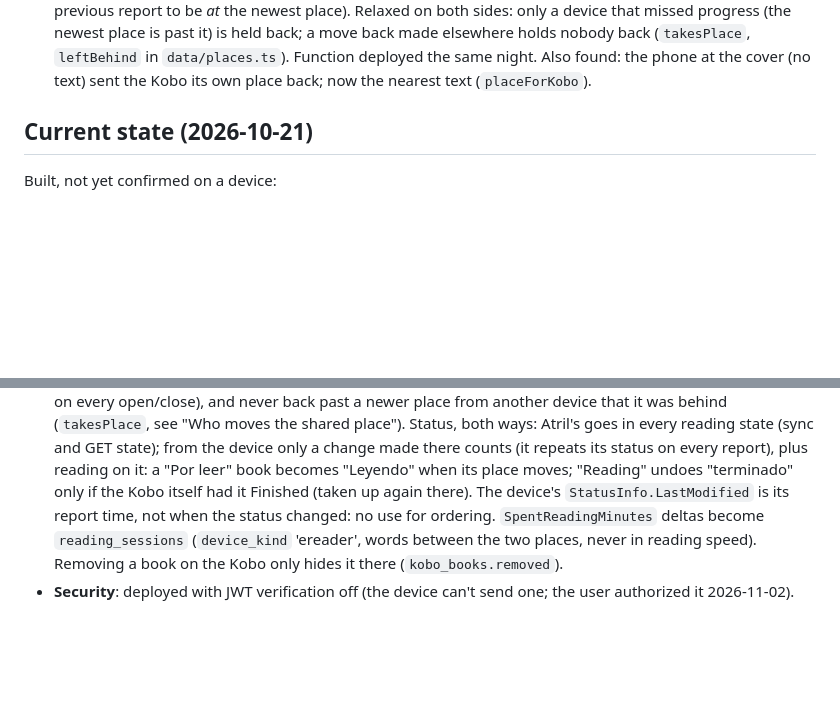
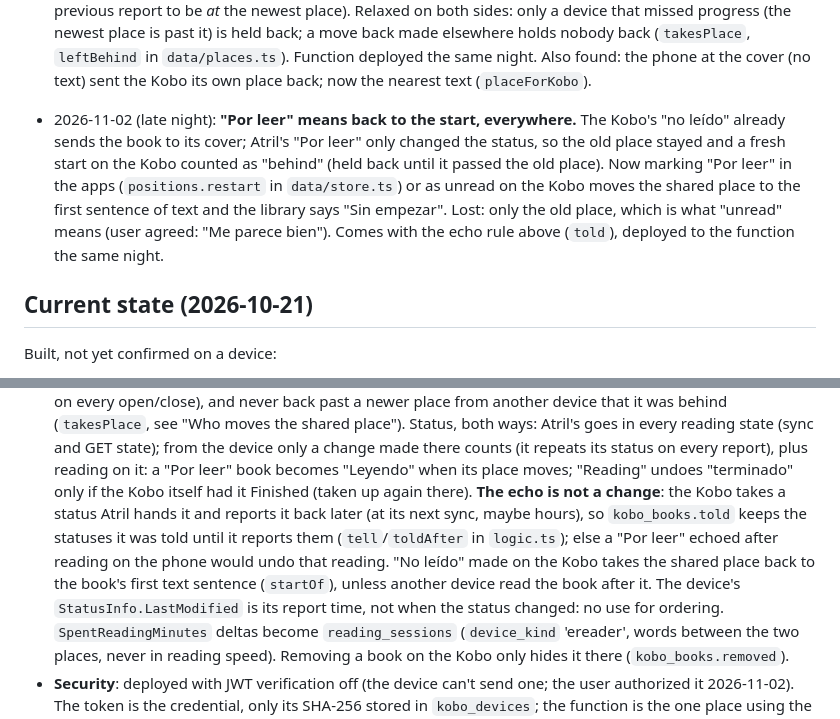
Before and after one commit to juanmaacontreras/ebook-reader, a Markdown page: CLAUDE.md, 2 parts joined by grey strips. GitHub-like rendering; blank space fills up the shorter version.

Commit message:
Document the Kobo status echo and "Por leer" = back to the start
Co-Authored-By: Claude Opus 5.5 <noreply@anthropic.com>

```diff
--- a/CLAUDE.md
+++ b/CLAUDE.md
@@ -543,6 +543,15 @@ screens and bottom sheets on phones. The reading surface has its own themes
   `leftBehind` in `data/places.ts`). Function deployed the same night.
   Also found: the phone at the cover (no text) sent the Kobo its own place
   back; now the nearest text (`placeForKobo`).
+- 2026-11-02 (late night): **"Por leer" means back to the start, everywhere.**
+  The Kobo's "no leído" already sends the book to its cover; Atril's "Por leer"
+  only changed the status, so the old place stayed and a fresh start on the
+  Kobo counted as "behind" (held back until it passed the old place). Now
+  marking "Por leer" in the apps (`positions.restart` in `data/store.ts`) or as
+  unread on the Kobo moves the shared place to the first sentence of text and
+  the library says "Sin empezar". Lost: only the old place, which is what
+  "unread" means (user agreed: "Me parece bien"). Comes with the echo rule
+  above (`told`), deployed to the function the same night.
 
 ## Current state (2026-10-21)
 
@@ -659,7 +668,13 @@ allow-list entry.
   device only a change made there counts (it repeats its status on every
   report), plus reading on it: a "Por leer" book becomes "Leyendo" when its
   place moves; "Reading" undoes "terminado" only if the Kobo itself had it
-  Finished (taken up again there). The device's `StatusInfo.LastModified` is
+  Finished (taken up again there). **The echo is not a change**: the Kobo takes
+  a status Atril hands it and reports it back later (at its next sync, maybe
+  hours), so `kobo_books.told` keeps the statuses it was told until it reports
+  them (`tell`/`toldAfter` in `logic.ts`); else a "Por leer" echoed after reading
+  on the phone would undo that reading. "No leído" made on the Kobo takes the
+  shared place back to the book's first text sentence (`startOf`), unless
+  another device read the book after it. The device's `StatusInfo.LastModified` is
   its report time, not when the status changed: no use for ordering.
   `SpentReadingMinutes` deltas become `reading_sessions`
   (`device_kind` 'ereader', words between the two places, never in reading
```
